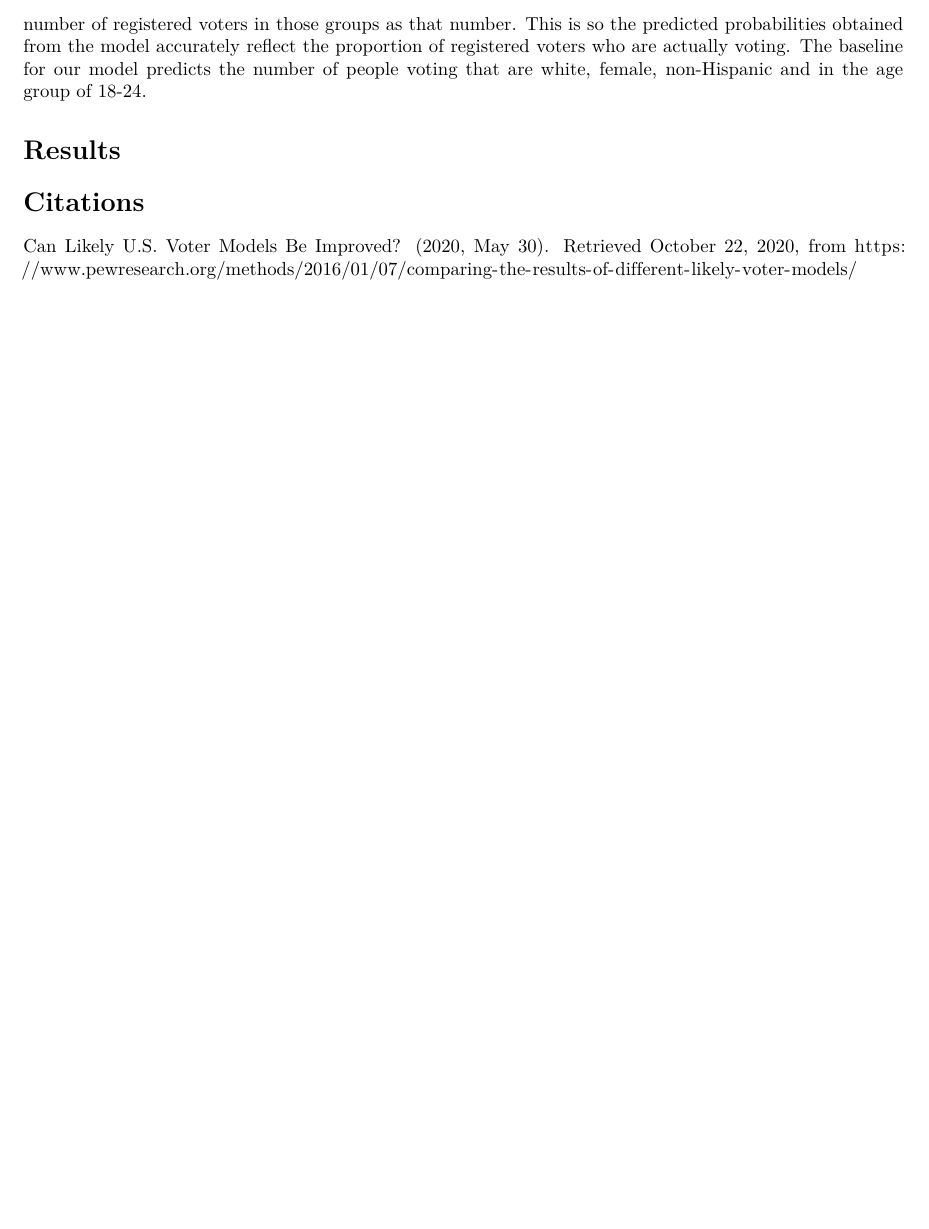
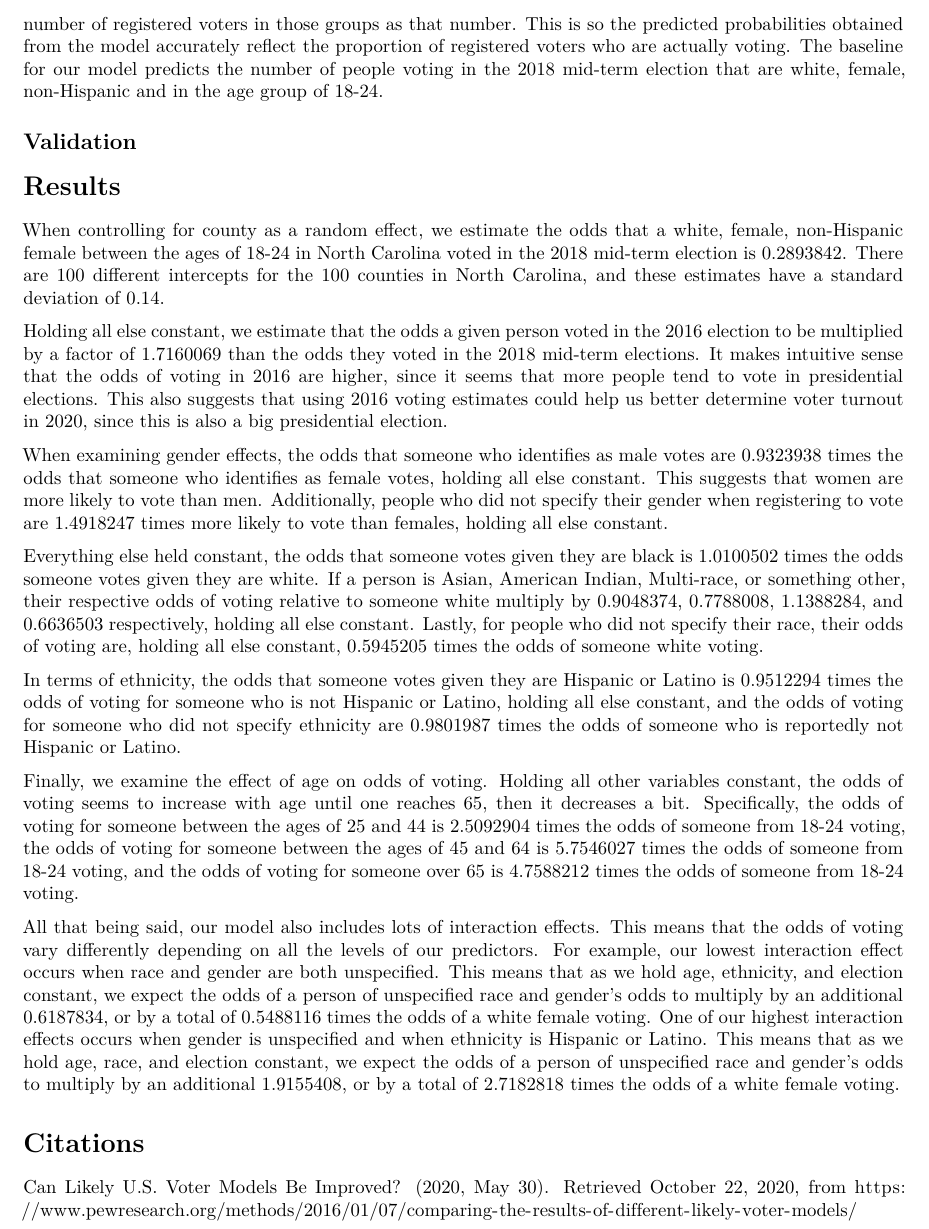
Before and after one commit to scottheng96/sta440_cs3, an R Markdown document (who_votes.Rmd): part of page 4 of 4 before the commit and part of page 4 of 5 after it, cut so that both start at the same text, the shorter picture padded with empty space. Rendered offline with R 4.5, knitr and Pandoc, then LaTeX, with nearby package versions.

Commit message:
added interpretations

```diff
--- a/who_votes.Rmd
+++ b/who_votes.Rmd
@@ -78,11 +80,25 @@ $$
  \end{aligned}
 $$
 
-As a start, we are using N(0,1) for all intercepts and coefficients with prior motivations being the intuitive expectation for various factors to have equal effects on whether someone votes or not. Furthermore, in order to estimate the number of people who voted as a binomial probability, we give a number of "trials" using the number of registered voters in those groups as that number. This is so the predicted probabilities obtained from the model accurately reflect the proportion of registered voters who are actually voting. The baseline for our model predicts the number of people voting that are white, female, non-Hispanic and in the age group of 18-24.
+As a start, we are using N(0,1) for all intercepts and coefficients with prior motivations being the intuitive expectation for various factors to have equal effects on whether someone votes or not. Furthermore, in order to estimate the number of people who voted as a binomial probability, we give a number of "trials" using the number of registered voters in those groups as that number. This is so the predicted probabilities obtained from the model accurately reflect the proportion of registered voters who are actually voting. The baseline for our model predicts the number of people voting in the 2018 mid-term election that are white, female, non-Hispanic and in the age group of 18-24.
 
-
+## Validation
 
 # Results
+
+When controlling for county as a random effect, we estimate the odds that a white, female, non-Hispanic female between the ages of 18-24 in North Carolina voted in the 2018 mid-term election is `r exp(-1.24)`. There are 100 different intercepts for the 100 counties in North Carolina, and these estimates have a standard deviation of 0.14.
+
+Holding all else constant, we estimate that the odds a given person voted in the 2016 election to be multiplied by a factor of `r exp(0.54)` than the odds they voted in the 2018 mid-term elections. It makes intuitive sense that the odds of voting in 2016 are higher, since it seems that more people tend to vote in presidential elections. This also suggests that using 2016 voting estimates could help us better determine voter turnout in 2020, since this is also a big presidential election.
+
+When examining gender effects, the odds that someone who identifies as male votes are `r exp(-0.07)` times the odds that someone who identifies as female votes, holding all else constant. This suggests that women are more likely to vote than men. Additionally, people who did not specify their gender when registering to vote are `r exp(0.40)` times more likely to vote than females, holding all else constant.
+
+Everything else held constant, the odds that someone votes given they are black is `r exp(0.01)` times the odds someone votes given they are white. If a person is Asian, American Indian, Multi-race, or something other, their respective odds of voting relative to someone white multiply by `r exp(-0.10)`, `r exp(-0.25)`, `r exp(0.13)`, and `r exp(-0.41)` respectively, holding all else constant. Lastly, for people who did not specify their race, their odds of voting are, holding all else constant, `r exp(-0.52)` times the odds of someone white voting.
+
+In terms of ethnicity, the odds that someone votes given they are Hispanic or Latino is `r exp(-0.05)` times the odds of voting for someone who is not Hispanic or Latino, holding all else constant, and the odds of voting for someone who did not specify ethnicity are `r exp(-0.02)` times the odds of someone who is reportedly not Hispanic or Latino.
+
+Finally, we examine the effect of age on odds of voting. Holding all other variables constant, the odds of voting seems to increase with age until one reaches 65, then it decreases a bit. Specifically, the odds of voting for someone between the ages of 25 and 44 is `r exp(0.92)` times the odds of someone from 18-24 voting, the odds of voting for someone between the ages of 45 and 64 is `r exp(1.75)` times the odds of someone from 18-24 voting, and the odds of voting for someone over 65 is `r exp(1.56)` times the odds of someone from 18-24 voting.
+
+All that being said, our model also includes lots of interaction effects. This means that the odds of voting vary differently depending on all the levels of our predictors. For example, our lowest interaction effect occurs when race and gender are both unspecified. This means that as we hold age, ethnicity, and election constant, we expect the odds of a person of unspecified race and gender's odds to multiply by an additional `r exp(-0.48)`, or by a total of `r exp(-0.48 + -0.52 + 0.40)` times the odds of a white female voting. One of our highest interaction effects occurs when gender is unspecified and when ethnicity is Hispanic or Latino. This means that as we hold age, race, and election constant, we expect the odds of a person of unspecified race and gender's odds to multiply by an additional `r exp(0.65)`, or by a total of `r exp(0.65 + 0.40 + -0.05)` times the odds of a white female voting.
 
 # Citations
 
```
Also changed, not shown: who_votes.Rmd (2 more changed lines).
